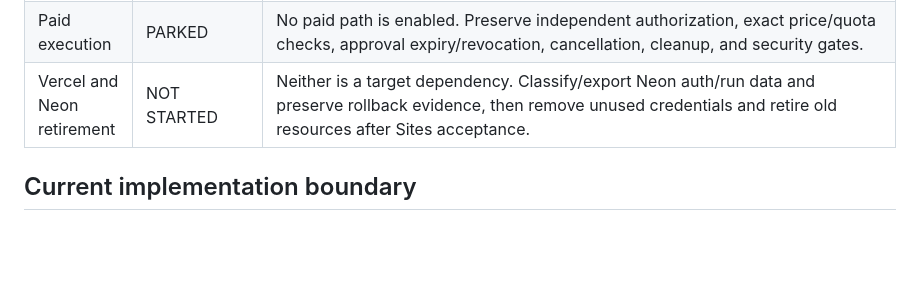
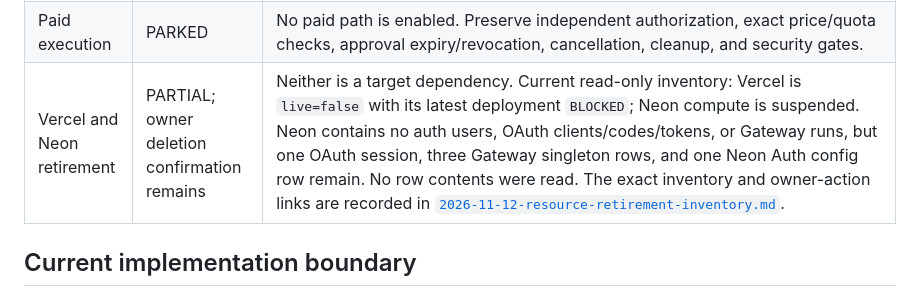
Before and after one commit to Unjuno/gpu-control, a Markdown page: docs/RELEASE_MATRIX.md, the part around the change. Drawn GitHub-style; blank space fills up the shorter version.

Commit message:
Record Sites resource retirement inventory

```diff
--- a/docs/RELEASE_MATRIX.md
+++ b/docs/RELEASE_MATRIX.md
@@ -16,7 +16,7 @@ identity, recovery, or provider acceptance gate.
 | Owner isolation and revocation | NOT ACCEPTED | Site authentication and per-run ownership checks exist. Test authenticated access from a distinct account and verify access revocation; a forged-header rejection alone is insufficient. |
 | GPU provider execution | NOT ACCEPTED | No real GPU run has been accepted through ChatGPT. Preserve provider adapters as compute integrations, but keep GPU admission disabled until provider identity, result authentication, recovery, and cleanup are verified. |
 | Paid execution | PARKED | No paid path is enabled. Preserve independent authorization, exact price/quota checks, approval expiry/revocation, cancellation, cleanup, and security gates. |
-| Vercel and Neon retirement | NOT STARTED | Neither is a target dependency. Classify/export Neon auth/run data and preserve rollback evidence, then remove unused credentials and retire old resources after Sites acceptance. |
+| Vercel and Neon retirement | PARTIAL; owner deletion confirmation remains | Neither is a target dependency. Current read-only inventory: Vercel is `live=false` with its latest deployment `BLOCKED`; Neon compute is suspended. Neon contains no auth users, OAuth clients/codes/tokens, or Gateway runs, but one OAuth session, three Gateway singleton rows, and one Neon Auth config row remain. No row contents were read. The exact inventory and owner-action links are recorded in [`2026-11-12-resource-retirement-inventory.md`](acceptance/2026-11-12-resource-retirement-inventory.md). |
 
 ## Current implementation boundary
 
```
Also changed, not shown: docs/acceptance/2026-11-12-resource-retirement-inventory.md (added, +58 -0 lines).
